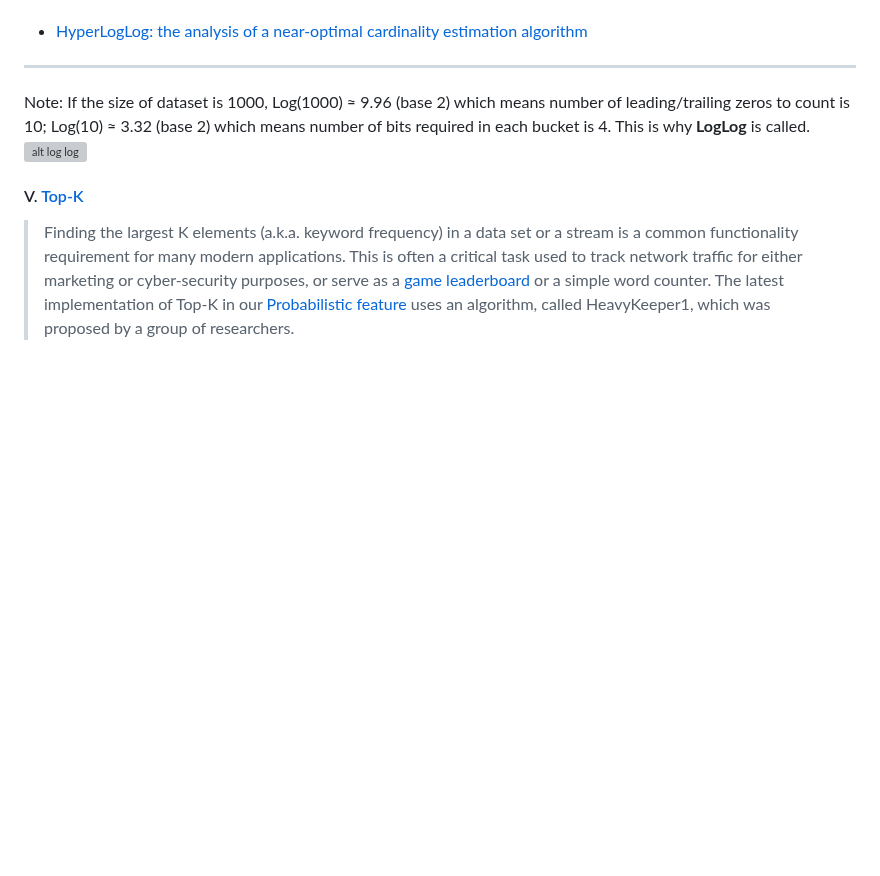
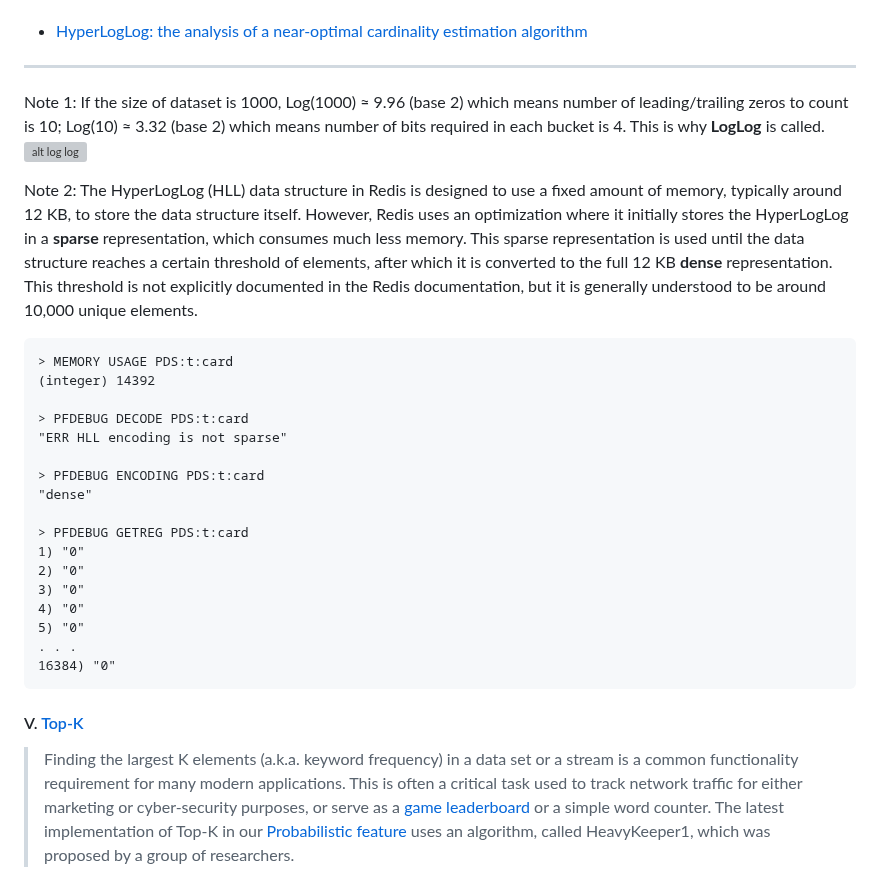
Before and after one commit to Albert0i/probabilistic-data-structure, a Markdown page: README.md, the part around the change. Drawn GitHub-style; blank space fills up the shorter version; grey boxes are pictures that could not be loaded.

Commit message:
write more

````diff
--- a/README.md
+++ b/README.md
@@ -438,8 +438,29 @@ More resource:
 - [HyperLogLog: the analysis of a near-optimal cardinality estimation algorithm](https://algo.inria.fr/flajolet/Publications/FlFuGaMe07.pdf)
 
 ---
-Note: If the size of dataset is 1000, Log(1000) ≈ 9.96 (base 2) which means number of leading/trailing zeros to count is 10; Log(10) ≈ 3.32 (base 2) which means number of bits required in each bucket is 4. This is why **LogLog** is called.
+Note 1: If the size of dataset is 1000, Log(1000) ≈ 9.96 (base 2) which means number of leading/trailing zeros to count is 10; Log(10) ≈ 3.32 (base 2) which means number of bits required in each bucket is 4. This is why **LogLog** is called.
 ![alt log log](img/log2.JPG)
+
+Note 2: The HyperLogLog (HLL) data structure in Redis is designed to use a fixed amount of memory, typically around 12 KB, to store the data structure itself. However, Redis uses an optimization where it initially stores the HyperLogLog in a **sparse** representation, which consumes much less memory. This sparse representation is used until the data structure reaches a certain threshold of elements, after which it is converted to the full 12 KB **dense** representation. This threshold is not explicitly documented in the Redis documentation, but it is generally understood to be around 10,000 unique elements.
+```
+> MEMORY USAGE PDS:t:card
+(integer) 14392
+
+> PFDEBUG DECODE PDS:t:card
+"ERR HLL encoding is not sparse"
+
+> PFDEBUG ENCODING PDS:t:card
+"dense"
+
+> PFDEBUG GETREG PDS:t:card
+1) "0"
+2) "0"
+3) "0"
+4) "0"
+5) "0"
+. . .
+16384) "0"
+```
 
 
 #### V. [Top-K](https://redis.io/docs/latest/develop/data-types/probabilistic/top-k/)
````
